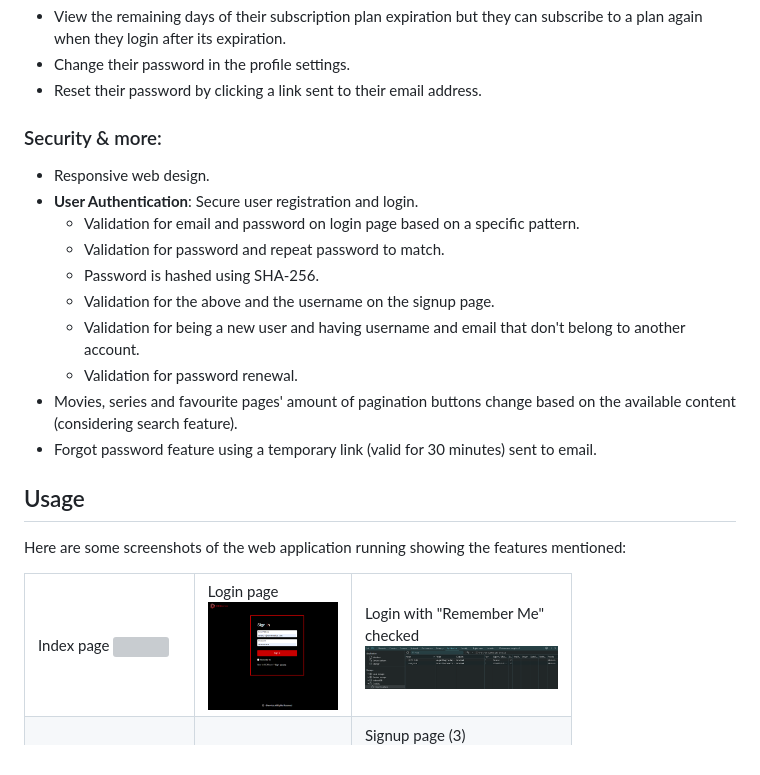
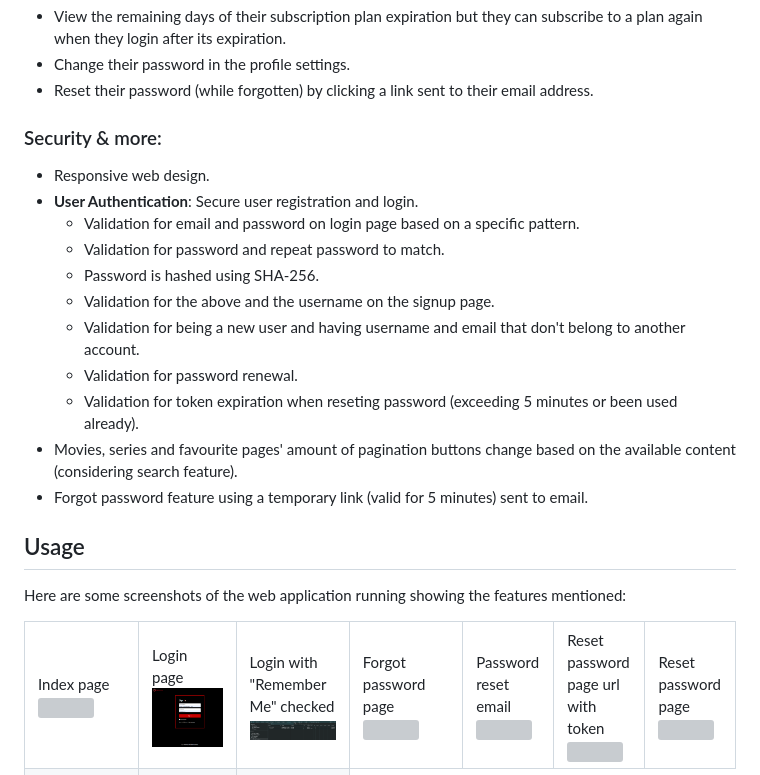
Before and after one commit to helenzina/HDMovies-app, a Markdown page: README.md, the part around the change. Drawn GitHub-style; grey boxes are pictures that could not be loaded.

```diff
--- a/README.md
+++ b/README.md
@@ -124,7 +124,7 @@ In case you experience some issues using PHPMailer API, please try the following
 - View their profile information (username and email).
 - View the remaining days of their subscription plan expiration but they can subscribe to a plan again when they login after its expiration.
 - Change their password in the profile settings.
-- Reset their password by clicking a link sent to their email address.
+- Reset their password (while forgotten) by clicking a link sent to their email address.
 
 
 ### Security & more:
@@ -136,8 +136,9 @@ In case you experience some issues using PHPMailer API, please try the following
   - Validation for the above and the username on the signup page.
   - Validation for being a new user and having username and email that don't belong to another account.
   - Validation for password renewal.
+  - Validation for token expiration when reseting password (exceeding 5 minutes or been used already).
 - Movies, series and favourite pages' amount of pagination buttons change based on the available content (considering search feature).
-- Forgot password feature using a temporary link (valid for 30 minutes) sent to email.
+- Forgot password feature using a temporary link (valid for 5 minutes) sent to email.
 
 
  ## Usage
@@ -157,7 +158,22 @@ Here are some screenshots of the web application running showing the features me
      Login with "Remember Me" checked
       <img src="https://github.com/helenzina/HDMovies-app/blob/main/screenshots/cookie.png"  title="cookie"/>
     </td>
-   <!--forgot password-->
+    <td>
+     Forgot password page
+      <img src="https://github.com/helenzina/HDMovies-app/blob/main/screenshots/forgot.png"  title="forgot"/>
+    </td>
+    <td>
+     Password reset email
+      <img src="https://github.com/helenzina/HDMovies-app/blob/main/screenshots/email.png"  title="email"/>
+    </td>
+    <td>
+     Reset password page url with token
+      <img src="https://github.com/helenzina/HDMovies-app/blob/main/screenshots/reset_url.png"  title="reset_url"/>
+    </td>
+    <td>
+     Reset password page
+      <img src="https://github.com/helenzina/HDMovies-app/blob/main/screenshots/reset.png"  title="reset"/>
+    </td>
  </tr>
  <tr>
     <td>
```
